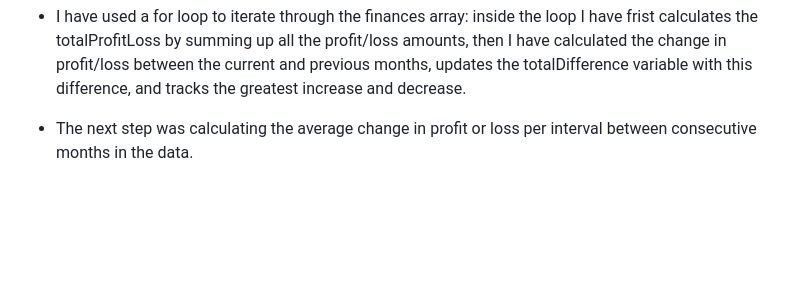
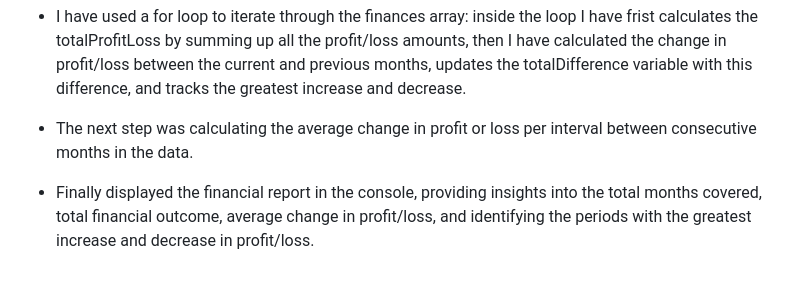
Before and after one commit to IIosub/Console-Finances, a Markdown page: README.md, the part around the change. GitHub-like rendering; blank space fills up the shorter version.

Commit message:
Read-me page finished

```diff
--- a/README.md
+++ b/README.md
@@ -68,3 +68,5 @@ As a software developer I have to create a program that is analyzing the financi
 - I have used a for loop to iterate through the finances array: inside the loop I have frist calculates the totalProfitLoss by summing up all the profit/loss amounts, then I have calculated the change in profit/loss between the current and previous months, updates the totalDifference variable with this difference, and tracks the greatest increase and decrease.
 
 - The next step was calculating the average change in profit or loss per interval between consecutive months in the data.
+
+- Finally displayed the financial report in the console, providing insights into the total months covered, total financial outcome, average change in profit/loss, and identifying the periods with the greatest increase and decrease in profit/loss.
```
